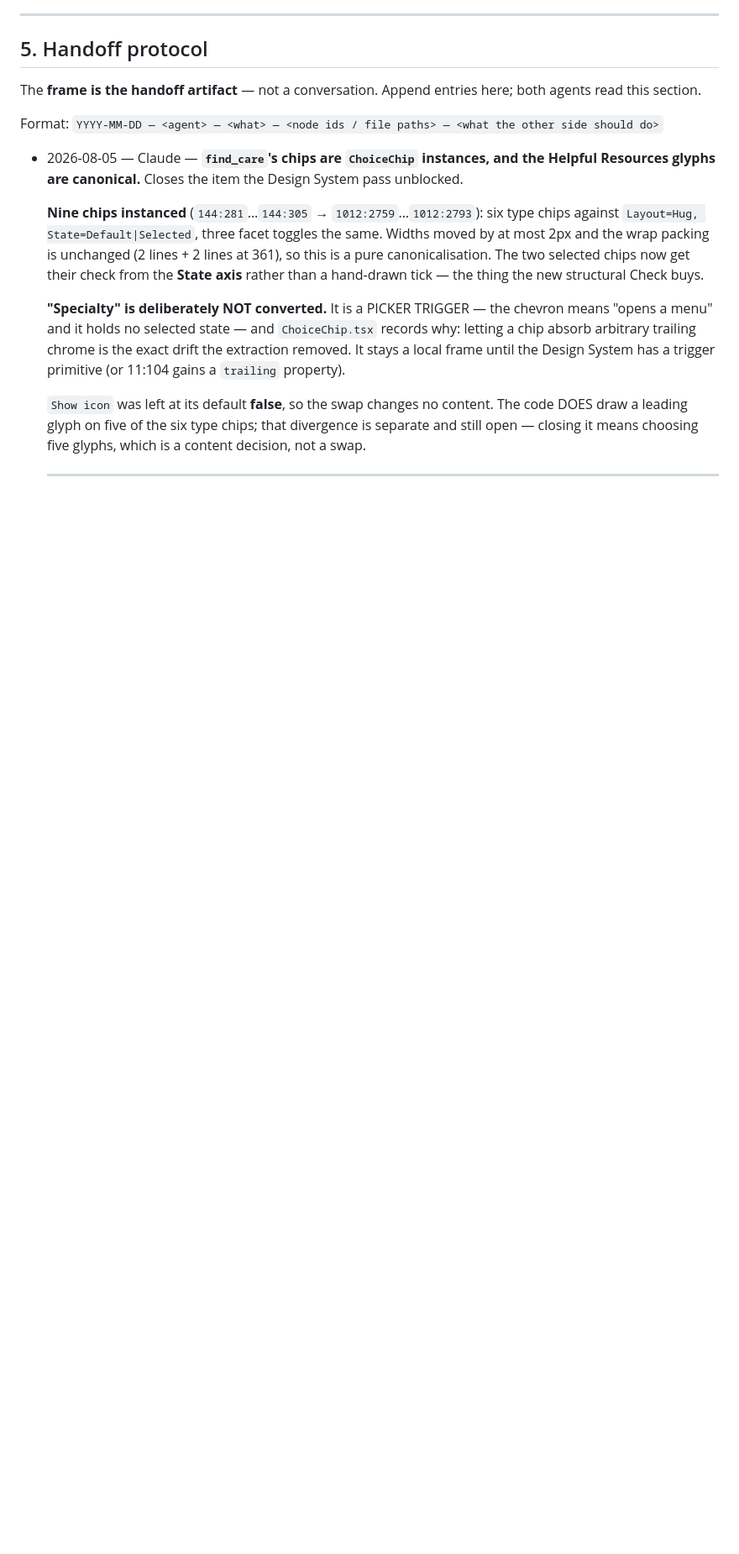
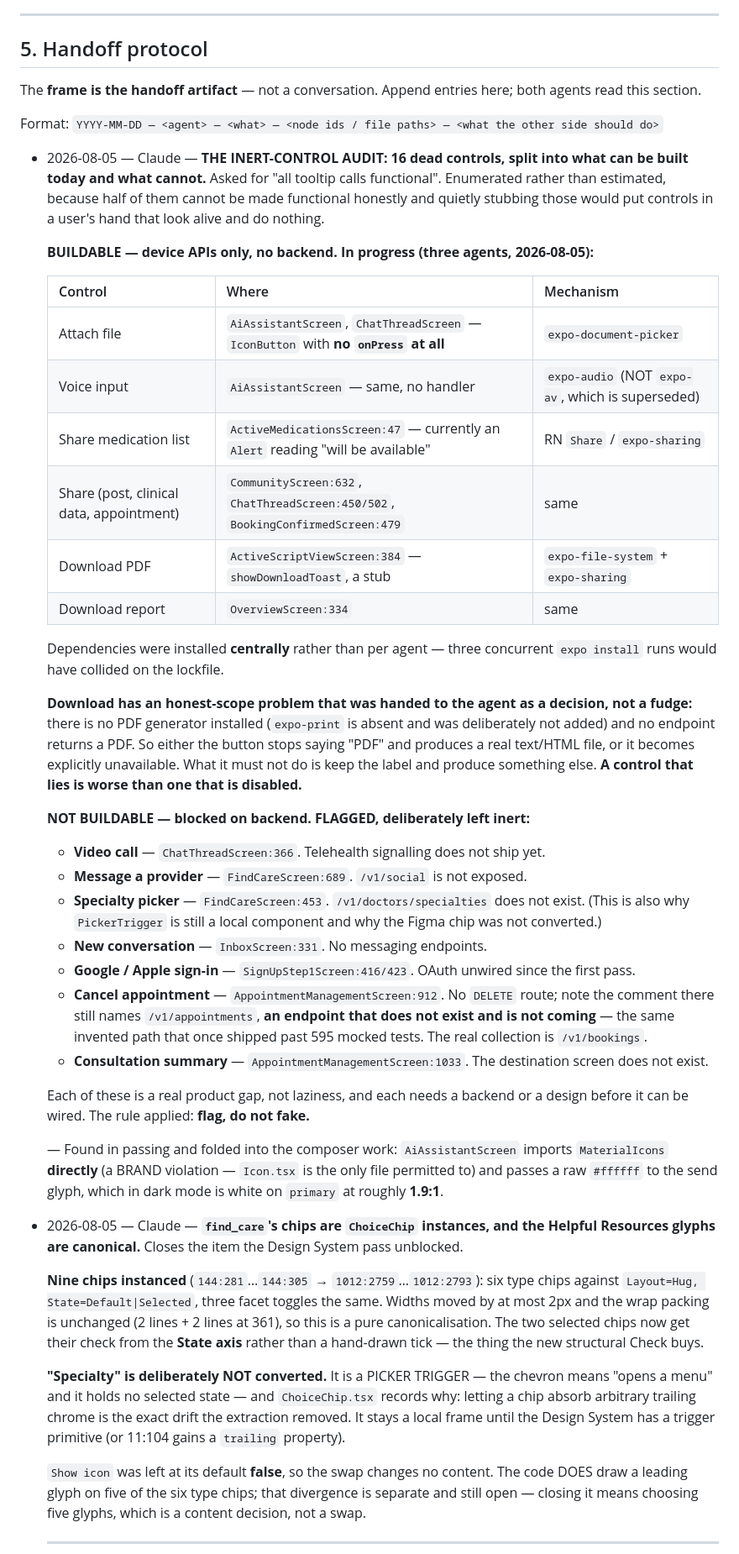
Before and after one commit to Omnexa-Labs/MedAPP, a Markdown page: docs/PIPELINE.md, the part around the change. Shown at 84% size. GitHub-like rendering; blank space fills up the shorter version.

Commit message:
docs(pipeline): the inert-control audit, and what cannot be built honestly
16 dead controls, enumerated rather than estimated. Six are buildable with
device APIs alone and are in progress. Seven are blocked on backend that does
not exist - video signalling, /v1/social, the specialty list, messaging
endpoints, OAuth, a DELETE route, and a consultation-summary screen - and are
deliberately left inert rather than stubbed, because a control that looks alive
and does nothing is worse than one that is visibly unavailable.

Download carries a genuine scope problem rather than a fudge: no PDF generator
is installed and no endpoint returns one, so the button either stops claiming
PDF and produces a real file, or becomes explicitly unavailable. Keeping the
label while producing something else was ruled out.

Also notes that the cancel-appointment TODO still names /v1/appointments - the
invented endpoint that once shipped past 595 mocked tests. The real collection
is /v1/bookings.

Co-Authored-By: Claude Opus 5 <noreply@anthropic.com>

```diff
--- a/docs/PIPELINE.md
+++ b/docs/PIPELINE.md
@@ -181,6 +181,52 @@ The **frame is the handoff artifact** — not a conversation. Append entries her
 read this section.
 
 Format: `YYYY-MM-DD — <agent> — <what> — <node ids / file paths> — <what the other side should do>`
+
+- 2026-08-05 — Claude — **THE INERT-CONTROL AUDIT: 16 dead controls, split into what can be built
+  today and what cannot.** Asked for "all tooltip calls functional". Enumerated rather than
+  estimated, because half of them cannot be made functional honestly and quietly stubbing those would
+  put controls in a user's hand that look alive and do nothing.
+
+  **BUILDABLE — device APIs only, no backend. In progress (three agents, 2026-08-05):**
+
+  | Control | Where | Mechanism |
+  |---|---|---|
+  | Attach file | `AiAssistantScreen`, `ChatThreadScreen` — `IconButton` with **no `onPress` at all** | `expo-document-picker` |
+  | Voice input | `AiAssistantScreen` — same, no handler | `expo-audio` (NOT `expo-av`, which is superseded) |
+  | Share medication list | `ActiveMedicationsScreen:47` — currently an `Alert` reading "will be available" | RN `Share` / `expo-sharing` |
+  | Share (post, clinical data, appointment) | `CommunityScreen:632`, `ChatThreadScreen:450/502`, `BookingConfirmedScreen:479` | same |
+  | Download PDF | `ActiveScriptViewScreen:384` — `showDownloadToast`, a stub | `expo-file-system` + `expo-sharing` |
+  | Download report | `OverviewScreen:334` | same |
+
+  Dependencies were installed **centrally** rather than per agent — three concurrent `expo install`
+  runs would have collided on the lockfile.
+
+  **Download has an honest-scope problem that was handed to the agent as a decision, not a fudge:**
+  there is no PDF generator installed (`expo-print` is absent and was deliberately not added) and no
+  endpoint returns a PDF. So either the button stops saying "PDF" and produces a real text/HTML file,
+  or it becomes explicitly unavailable. What it must not do is keep the label and produce something
+  else. **A control that lies is worse than one that is disabled.**
+
+  **NOT BUILDABLE — blocked on backend. FLAGGED, deliberately left inert:**
+
+  * **Video call** — `ChatThreadScreen:366`. Telehealth signalling does not ship yet.
+  * **Message a provider** — `FindCareScreen:689`. `/v1/social` is not exposed.
+  * **Specialty picker** — `FindCareScreen:453`. `/v1/doctors/specialties` does not exist. (This is
+    also why `PickerTrigger` is still a local component and why the Figma chip was not converted.)
+  * **New conversation** — `InboxScreen:331`. No messaging endpoints.
+  * **Google / Apple sign-in** — `SignUpStep1Screen:416/423`. OAuth unwired since the first pass.
+  * **Cancel appointment** — `AppointmentManagementScreen:912`. No `DELETE` route; note the comment
+    there still names `/v1/appointments`, **an endpoint that does not exist and is not coming** — the
+    same invented path that once shipped past 595 mocked tests. The real collection is `/v1/bookings`.
+  * **Consultation summary** — `AppointmentManagementScreen:1033`. The destination screen does not
+    exist.
+
+  Each of these is a real product gap, not laziness, and each needs a backend or a design before it
+  can be wired. The rule applied: **flag, do not fake.**
+
+  — Found in passing and folded into the composer work: `AiAssistantScreen` imports `MaterialIcons`
+  **directly** (a BRAND violation — `Icon.tsx` is the only file permitted to) and passes a raw
+  `#ffffff` to the send glyph, which in dark mode is white on `primary` at roughly **1.9:1**.
 
 - 2026-08-05 — Claude — **`find_care`'s chips are `ChoiceChip` instances, and the Helpful Resources
   glyphs are canonical.** Closes the item the Design System pass unblocked.
```
